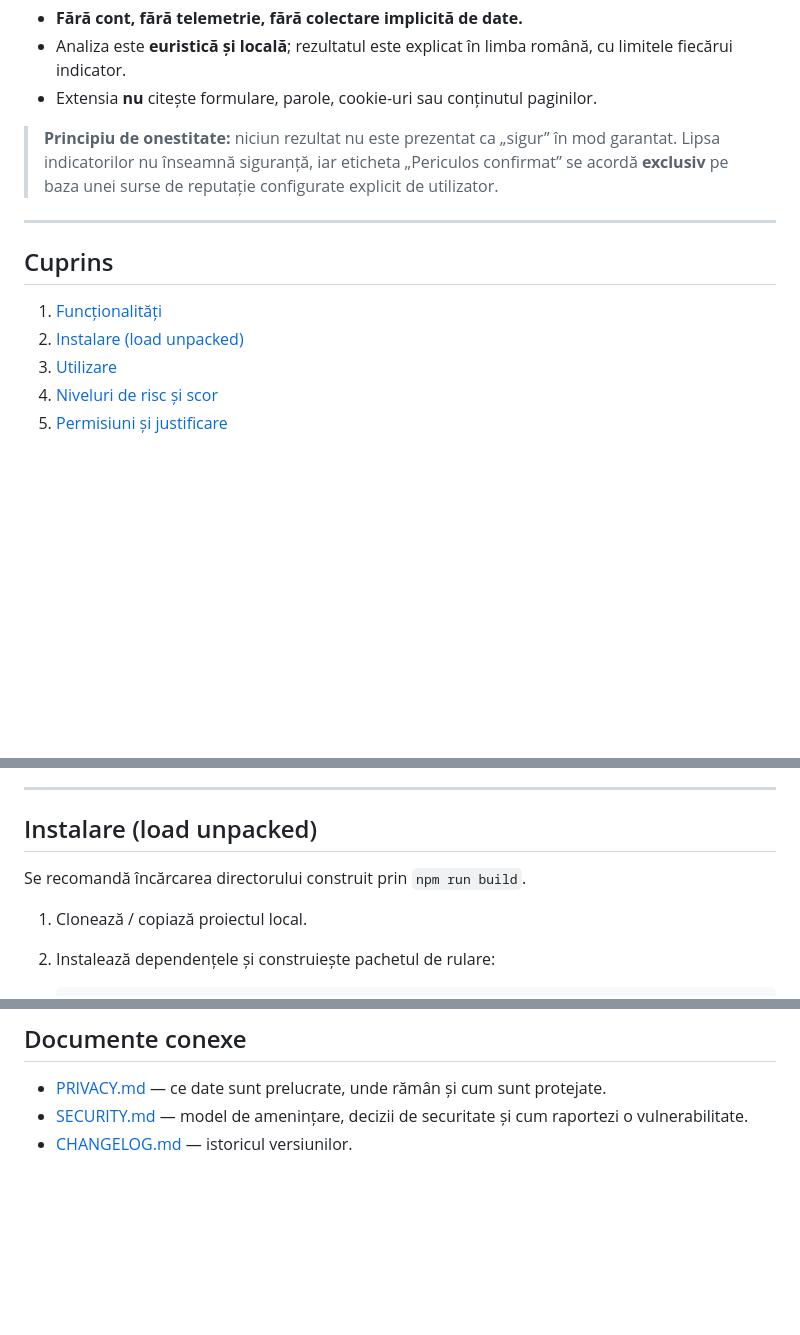
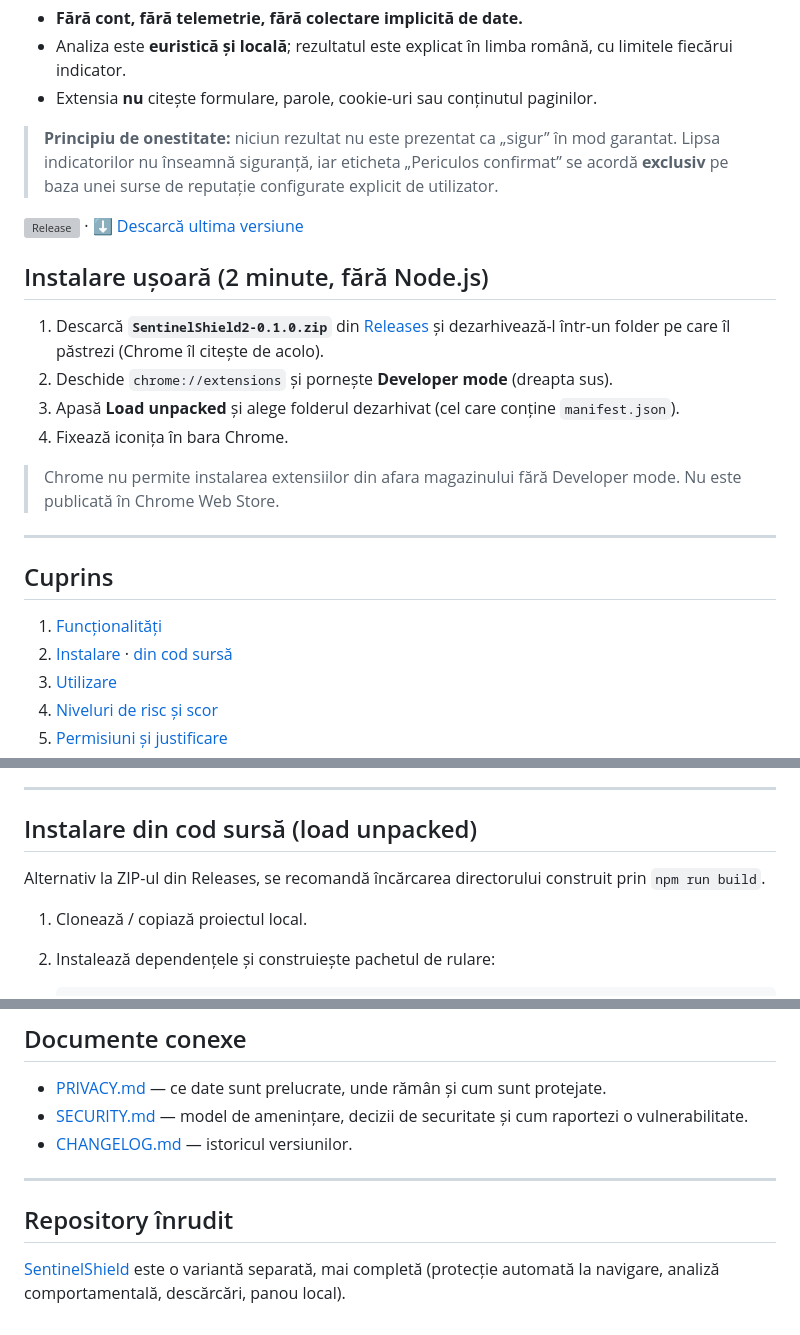
Before and after one commit to unupunct/SentinelShield2, a Markdown page: README.md, 3 parts joined by grey strips. Drawn GitHub-style; blank space fills up the shorter version; grey boxes are pictures that could not be loaded.

Commit message:
README: instalare ușoară din Releases, link către repository înrudit
Co-Authored-By: Claude Sonnet 5.5 <noreply@anthropic.com>

```diff
--- a/README.md
+++ b/README.md
@@ -11,12 +11,23 @@ recunoaște indiciile de phishing înainte de a deschide o adresă sau de a intr
 > înseamnă siguranță, iar eticheta „Periculos confirmat” se acordă **exclusiv** pe baza unei surse de reputație
 > configurate explicit de utilizator.
 
+[![Release](https://img.shields.io/github/v/release/unupunct/SentinelShield2)](https://github.com/unupunct/SentinelShield2/releases/latest) · [⬇ Descarcă ultima versiune](https://github.com/unupunct/SentinelShield2/releases/latest)
+
+## Instalare ușoară (2 minute, fără Node.js)
+
+1. Descarcă **`SentinelShield2-0.1.0.zip`** din [Releases](https://github.com/unupunct/SentinelShield2/releases/latest) și dezarhivează-l într-un folder pe care îl păstrezi (Chrome îl citește de acolo).
+2. Deschide `chrome://extensions` și pornește **Developer mode** (dreapta sus).
+3. Apasă **Load unpacked** și alege folderul dezarhivat (cel care conține `manifest.json`).
+4. Fixează iconița în bara Chrome.
+
+> Chrome nu permite instalarea extensiilor din afara magazinului fără Developer mode. Nu este publicată în Chrome Web Store.
+
 ---
 
 ## Cuprins
 
 1. [Funcționalități](#funcționalități)
-2. [Instalare (load unpacked)](#instalare-load-unpacked)
+2. [Instalare](#instalare-ușoară-2-minute-fără-nodejs) · [din cod sursă](#instalare-din-cod-sursă-load-unpacked)
 3. [Utilizare](#utilizare)
 4. [Niveluri de risc și scor](#niveluri-de-risc-și-scor)
 5. [Permisiuni și justificare](#permisiuni-și-justificare)
@@ -53,9 +64,9 @@ recunoaște indiciile de phishing înainte de a deschide o adresă sau de a intr
 
 ---
 
-## Instalare (load unpacked)
+## Instalare din cod sursă (load unpacked)
 
-Se recomandă încărcarea directorului construit prin `npm run build`.
+Alternativ la ZIP-ul din Releases, se recomandă încărcarea directorului construit prin `npm run build`.
 
 1. Clonează / copiază proiectul local.
 2. Instalează dependențele și construiește pachetul de rulare:
@@ -249,3 +260,8 @@ După încărcarea extensiei:
 - [PRIVACY.md](PRIVACY.md) — ce date sunt prelucrate, unde rămân și cum sunt protejate.
 - [SECURITY.md](SECURITY.md) — model de amenințare, decizii de securitate și cum raportezi o vulnerabilitate.
 - [CHANGELOG.md](CHANGELOG.md) — istoricul versiunilor.
+
+---
+
+## Repository înrudit
+[SentinelShield](https://github.com/unupunct/SentinelShield) este o variantă separată, mai completă (protecție automată la navigare, analiză comportamentală, descărcări, panou local).
```
